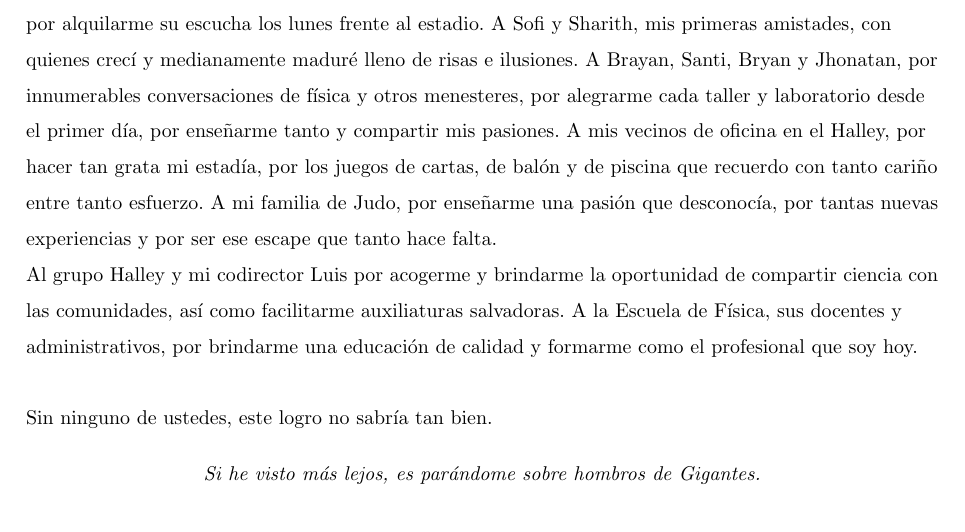
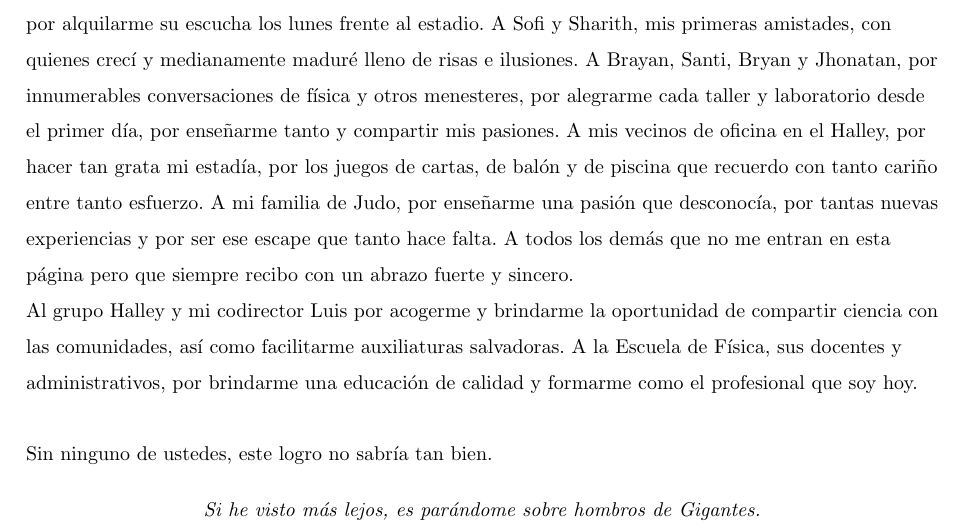
Before and after one commit to Vendetta0462/CalculosSimulaciones, a LaTeX document (Libro_Trabajo_de_Grado/main.tex): part of page 3 of 63, cut so that both start at the same text. Compiled offline with pdfLaTeX.

Commit message:
Correcciones de redacción y agradecimientos en el documento principal

```diff
--- a/Libro_Trabajo_de_Grado/main.tex
+++ b/Libro_Trabajo_de_Grado/main.tex
@@ -210,7 +210,7 @@
 
 	A Katherin, mi amor incondicional, por enseñarme el cariño que desconocía, por preocuparse más por mí que yo mismo, por acompañarme en mis pesares y júbilos, por ser mis hombros y mis brazos y por ser mi impulso cuando la fricción no es despreciable.
 
-	A mis amigos y hermanos físicos. A Jhonny por recordarme lo que significa estar por y para alguien, y por alquilarme su escucha los lunes frente al estadio. A Sofi y Sharith, mis primeras amistades, con quienes crecí y medianamente maduré lleno de risas e ilusiones. A Brayan, Santi, Bryan y Jhonatan, por innumerables conversaciones de física y otros menesteres, por alegrarme cada taller y laboratorio desde el primer día, por enseñarme tanto y compartir mis pasiones. A mis vecinos de oficina en el Halley, por hacer tan grata mi estadía, por los juegos de cartas, de balón y de piscina que recuerdo con tanto cariño entre tanto esfuerzo. A mi familia de Judo, por enseñarme una pasión que desconocía, por tantas nuevas experiencias y por ser ese escape que tanto hace falta.
+	A mis amigos y hermanos físicos. A Jhonny por recordarme lo que significa estar por y para alguien, y por alquilarme su escucha los lunes frente al estadio. A Sofi y Sharith, mis primeras amistades, con quienes crecí y medianamente maduré lleno de risas e ilusiones. A Brayan, Santi, Bryan y Jhonatan, por innumerables conversaciones de física y otros menesteres, por alegrarme cada taller y laboratorio desde el primer día, por enseñarme tanto y compartir mis pasiones. A mis vecinos de oficina en el Halley, por hacer tan grata mi estadía, por los juegos de cartas, de balón y de piscina que recuerdo con tanto cariño entre tanto esfuerzo. A mi familia de Judo, por enseñarme una pasión que desconocía, por tantas nuevas experiencias y por ser ese escape que tanto hace falta. A todos los demás que no me entran en esta página pero que siempre recibo con un abrazo fuerte y sincero.
 
 	Al grupo Halley y mi codirector Luis por acogerme y brindarme la oportunidad de compartir ciencia con las comunidades, así como facilitarme auxiliaturas salvadoras. A la Escuela de Física, sus docentes y administrativos, por brindarme una educación de calidad y formarme como el profesional que soy hoy.
 
```
Also changed, not shown: Libro_Trabajo_de_Grado/main.pdf.
